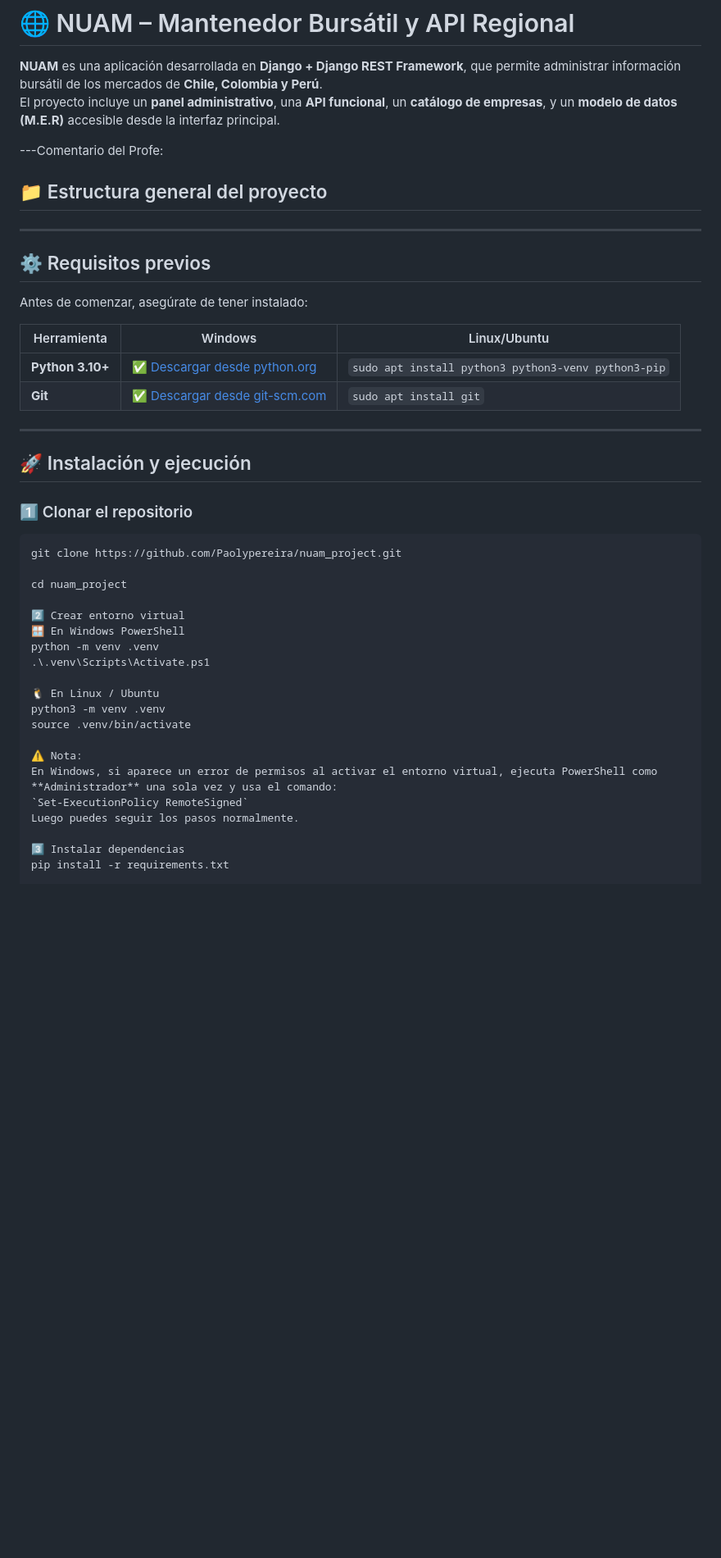
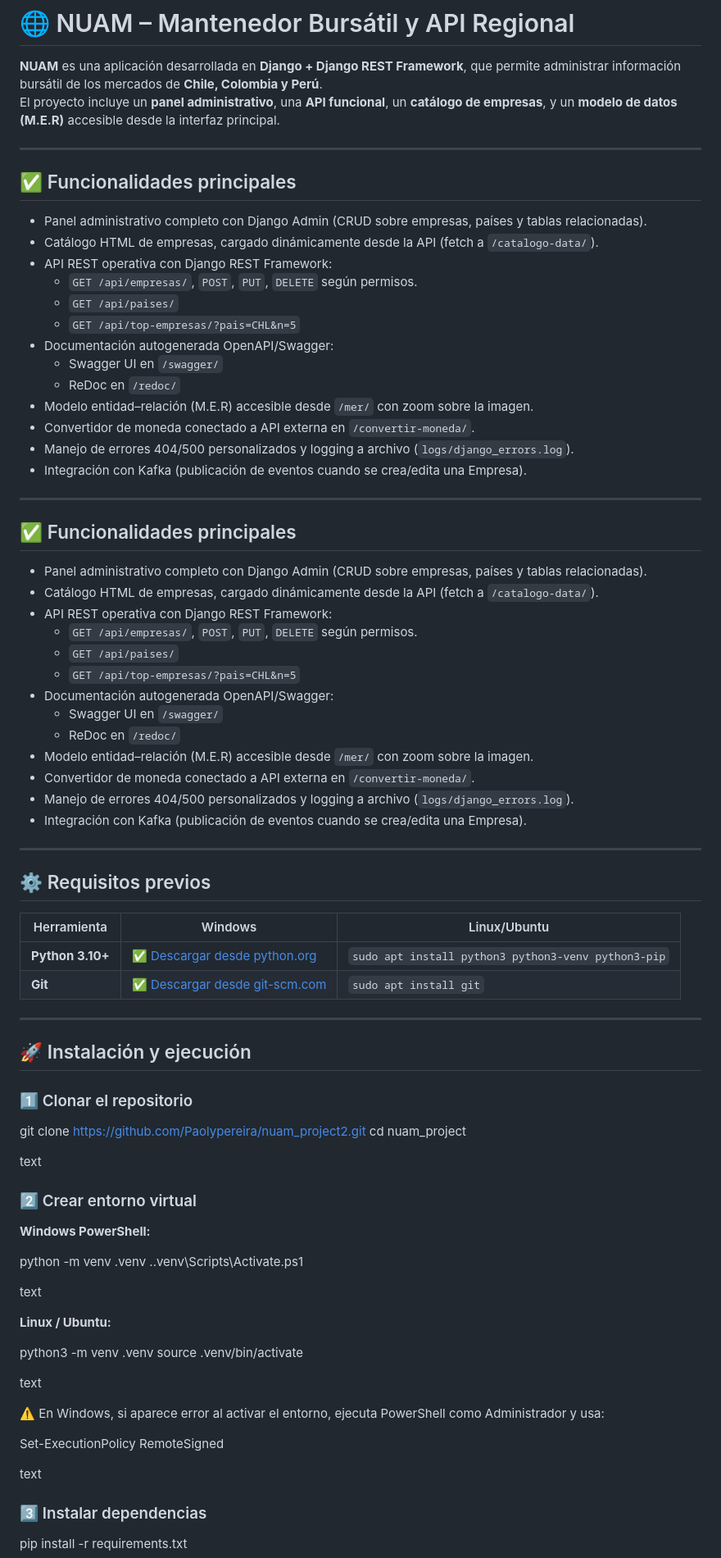
Before and after one commit to Paolypereira/nuam_project_3, a Markdown page: README.md, the part around the change printed below. Shown: that part at 82% size. Drawn GitHub-style; blank space fills up the shorter version.

````diff
--- a/README.md
+++ b/README.md
@@ -3,21 +3,50 @@
 **NUAM** es una aplicación desarrollada en **Django + Django REST Framework**, que permite administrar información bursátil de los mercados de **Chile, Colombia y Perú**.
 El proyecto incluye un **panel administrativo**, una **API funcional**, un **catálogo de empresas**, y un **modelo de datos (M.E.R)** accesible desde la interfaz principal.
 
----Comentario del Profe:
+---
 
-## 📁 Estructura general del proyecto
+## ✅ Funcionalidades principales
 
+- Panel administrativo completo con Django Admin (CRUD sobre empresas, países y tablas relacionadas).
+- Catálogo HTML de empresas, cargado dinámicamente desde la API (fetch a `/catalogo-data/`).
+- API REST operativa con Django REST Framework:
+  - `GET /api/empresas/`, `POST`, `PUT`, `DELETE` según permisos.
+  - `GET /api/paises/`
+  - `GET /api/top-empresas/?pais=CHL&n=5`
+- Documentación autogenerada OpenAPI/Swagger:
+  - Swagger UI en `/swagger/`
+  - ReDoc en `/redoc/`
+- Modelo entidad–relación (M.E.R) accesible desde `/mer/` con zoom sobre la imagen.
+- Convertidor de moneda conectado a API externa en `/convertir-moneda/`.
+- Manejo de errores 404/500 personalizados y logging a archivo (`logs/django_errors.log`).
+- Integración con Kafka (publicación de eventos cuando se crea/edita una Empresa).
+
+---
+
+## ✅ Funcionalidades principales
+
+- Panel administrativo completo con Django Admin (CRUD sobre empresas, países y tablas relacionadas).
+- Catálogo HTML de empresas, cargado dinámicamente desde la API (fetch a `/catalogo-data/`).
+- API REST operativa con Django REST Framework:
+  - `GET /api/empresas/`, `POST`, `PUT`, `DELETE` según permisos.
+  - `GET /api/paises/`
+  - `GET /api/top-empresas/?pais=CHL&n=5`
+- Documentación autogenerada OpenAPI/Swagger:
+  - Swagger UI en `/swagger/`
+  - ReDoc en `/redoc/`
+- Modelo entidad–relación (M.E.R) accesible desde `/mer/` con zoom sobre la imagen.
+- Convertidor de moneda conectado a API externa en `/convertir-moneda/`.
+- Manejo de errores 404/500 personalizados y logging a archivo (`logs/django_errors.log`).
+- Integración con Kafka (publicación de eventos cuando se crea/edita una Empresa).
 
 ---
 
 ## ⚙️ Requisitos previos
 
-Antes de comenzar, asegúrate de tener instalado:
-
-| Herramienta | Windows | Linux/Ubuntu |
-|--------------|----------|--------------|
-| **Python 3.10+** | ✅ [Descargar desde python.org](https://www.python.org/downloads/) | `sudo apt install python3 python3-venv python3-pip` |
-| **Git** | ✅ [Descargar desde git-scm.com](https://git-scm.com/downloads) | `sudo apt install git` |
+| Herramienta        | Windows                                                             | Linux/Ubuntu                                        |
+|--------------------|---------------------------------------------------------------------|-----------------------------------------------------|
+| **Python 3.10+**   | ✅ [Descargar desde python.org](https://www.python.org/downloads/)  | `sudo apt install python3 python3-venv python3-pip` |
+| **Git**            | ✅ [Descargar desde git-scm.com](https://git-scm.com/downloads)     | `sudo apt install git`                              |
 
 ---
 
@@ -25,25 +54,34 @@ Antes de comenzar, asegúrate de tener instalado:
 
 ### 1️⃣ Clonar el repositorio
 
-```bash
-git clone https://github.com/Paolypereira/nuam_project.git
-
+git clone https://github.com/Paolypereira/nuam_project2.git
 cd nuam_project
 
-2️⃣ Crear entorno virtual
-🪟 En Windows PowerShell
+text
+
+### 2️⃣ Crear entorno virtual
+
+**Windows PowerShell:**
+
 python -m venv .venv
-.\.venv\Scripts\Activate.ps1
+..venv\Scripts\Activate.ps1
 
-🐧 En Linux / Ubuntu
+text
+
+**Linux / Ubuntu:**
+
 python3 -m venv .venv
 source .venv/bin/activate
 
-⚠️ Nota:
-En Windows, si aparece un error de permisos al activar el entorno virtual, ejecuta PowerShell como **Administrador** una sola vez y usa el comando:
-`Set-ExecutionPolicy RemoteSigned`
-Luego puedes seguir los pasos normalmente.
+text
 
-3️⃣ Instalar dependencias
+⚠️ En Windows, si aparece error al activar el entorno, ejecuta PowerShell como Administrador y usa:
+
+Set-ExecutionPolicy RemoteSigned
+
+text
+
+### 3️⃣ Instalar dependencias
+
 pip install -r requirements.txt
 
````
Also changed, not shown: other parts of README.md (+88 -98 lines).
